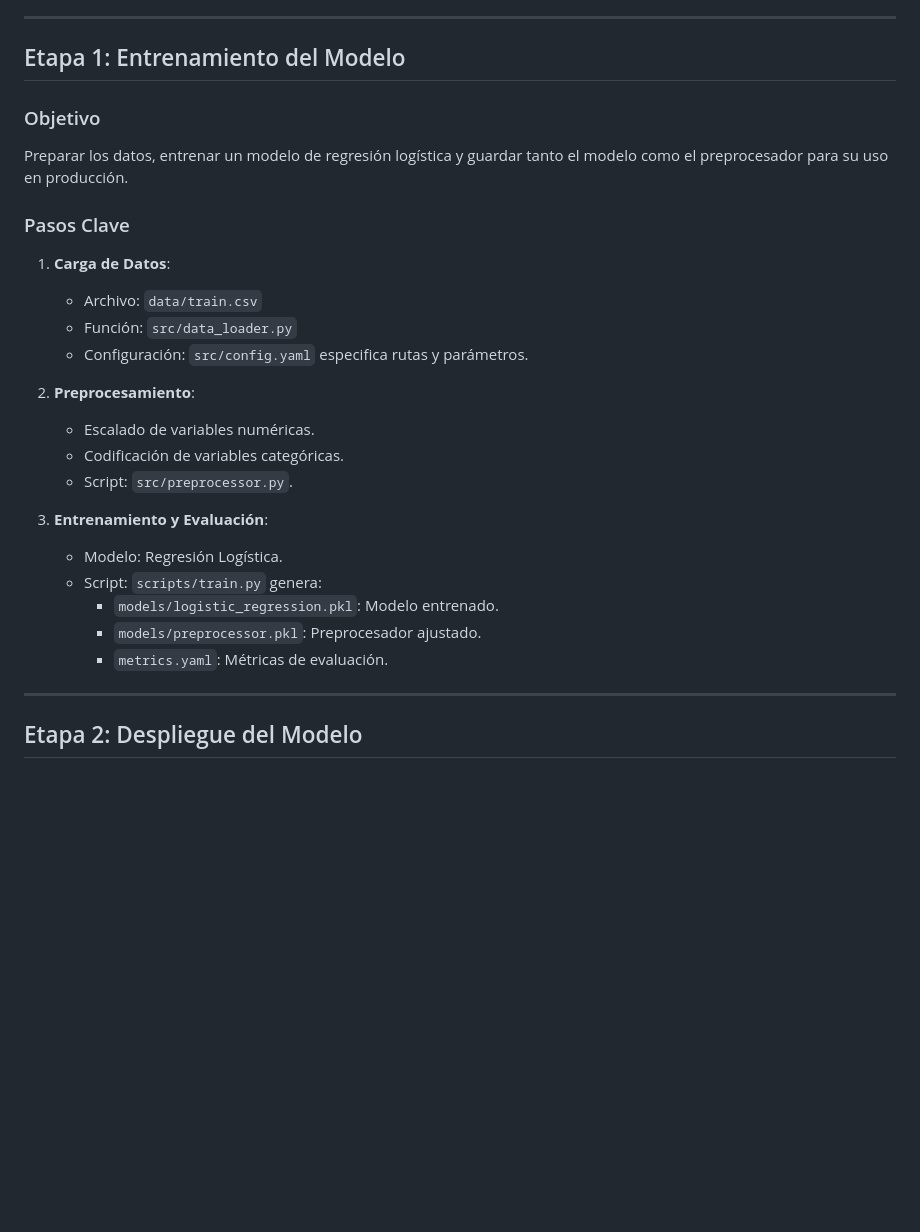
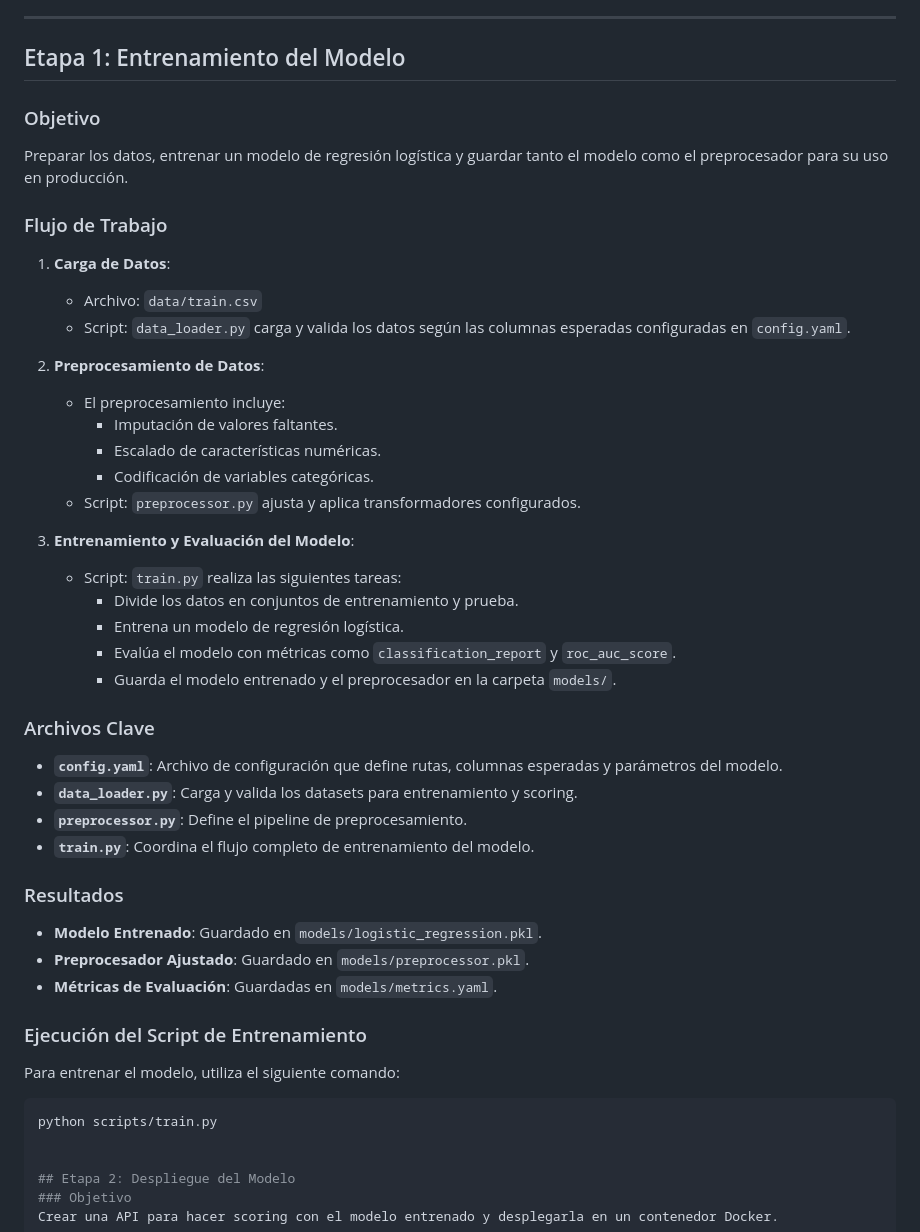
Before and after one commit to dachacond/machine-learning-project, a Markdown page: README.md, the part around the change. GitHub-like rendering; blank space fills up the shorter version.

````diff
--- a/README.md
+++ b/README.md
@@ -45,28 +45,45 @@ mle-intv-main/
 ---
 
 ## Etapa 1: Entrenamiento del Modelo
+
 ### Objetivo
 Preparar los datos, entrenar un modelo de regresión logística y guardar tanto el modelo como el preprocesador para su uso en producción.
 
-### Pasos Clave
+### Flujo de Trabajo
 1. **Carga de Datos**:
    - Archivo: `data/train.csv`
-   - Función: `src/data_loader.py`
-   - Configuración: `src/config.yaml` especifica rutas y parámetros.
+   - Script: `data_loader.py` carga y valida los datos según las columnas esperadas configuradas en `config.yaml`.
 
-2. **Preprocesamiento**:
-   - Escalado de variables numéricas.
-   - Codificación de variables categóricas.
-   - Script: `src/preprocessor.py`.
+2. **Preprocesamiento de Datos**:
+   - El preprocesamiento incluye:
+     - Imputación de valores faltantes.
+     - Escalado de características numéricas.
+     - Codificación de variables categóricas.
+   - Script: `preprocessor.py` ajusta y aplica transformadores configurados.
 
-3. **Entrenamiento y Evaluación**:
-   - Modelo: Regresión Logística.
-   - Script: `scripts/train.py` genera:
-     - `models/logistic_regression.pkl`: Modelo entrenado.
-     - `models/preprocessor.pkl`: Preprocesador ajustado.
-     - `metrics.yaml`: Métricas de evaluación.
+3. **Entrenamiento y Evaluación del Modelo**:
+   - Script: `train.py` realiza las siguientes tareas:
+     - Divide los datos en conjuntos de entrenamiento y prueba.
+     - Entrena un modelo de regresión logística.
+     - Evalúa el modelo con métricas como `classification_report` y `roc_auc_score`.
+     - Guarda el modelo entrenado y el preprocesador en la carpeta `models/`.
 
----
+### Archivos Clave
+- **`config.yaml`**: Archivo de configuración que define rutas, columnas esperadas y parámetros del modelo.
+- **`data_loader.py`**: Carga y valida los datasets para entrenamiento y scoring.
+- **`preprocessor.py`**: Define el pipeline de preprocesamiento.
+- **`train.py`**: Coordina el flujo completo de entrenamiento del modelo.
+
+### Resultados
+- **Modelo Entrenado**: Guardado en `models/logistic_regression.pkl`.
+- **Preprocesador Ajustado**: Guardado en `models/preprocessor.pkl`.
+- **Métricas de Evaluación**: Guardadas en `models/metrics.yaml`.
+
+### Ejecución del Script de Entrenamiento
+Para entrenar el modelo, utiliza el siguiente comando:
+```bash
+python scripts/train.py
+
 
 ## Etapa 2: Despliegue del Modelo
 ### Objetivo
````
